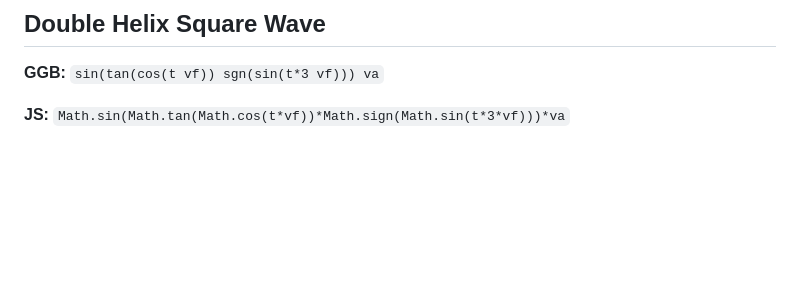
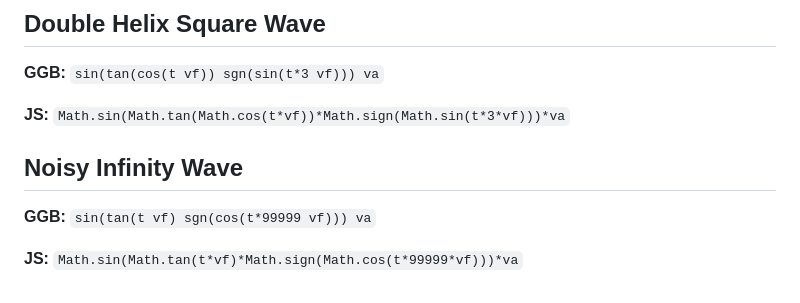
Before and after one commit to AnonymousUser98/WavePlayerJS, a Markdown page: presets/Presets.md, the part around the change. Drawn GitHub-style; blank space fills up the shorter version.

Commit message:
Add new preset
Update Presets.md to include new "Noisy Infinity Wave" preset

```diff
--- a/presets/Presets.md
+++ b/presets/Presets.md
@@ -211,3 +211,11 @@
 **GGB:** `sin(tan(cos(t vf)) sgn(sin(t*3 vf))) va`
 
 **JS:** `Math.sin(Math.tan(Math.cos(t*vf))*Math.sign(Math.sin(t*3*vf)))*va`
+
+
+
+## Noisy Infinity Wave
+
+**GGB:** `sin(tan(t vf) sgn(cos(t*99999 vf))) va`
+
+**JS:** `Math.sin(Math.tan(t*vf)*Math.sign(Math.cos(t*99999*vf)))*va`
```
